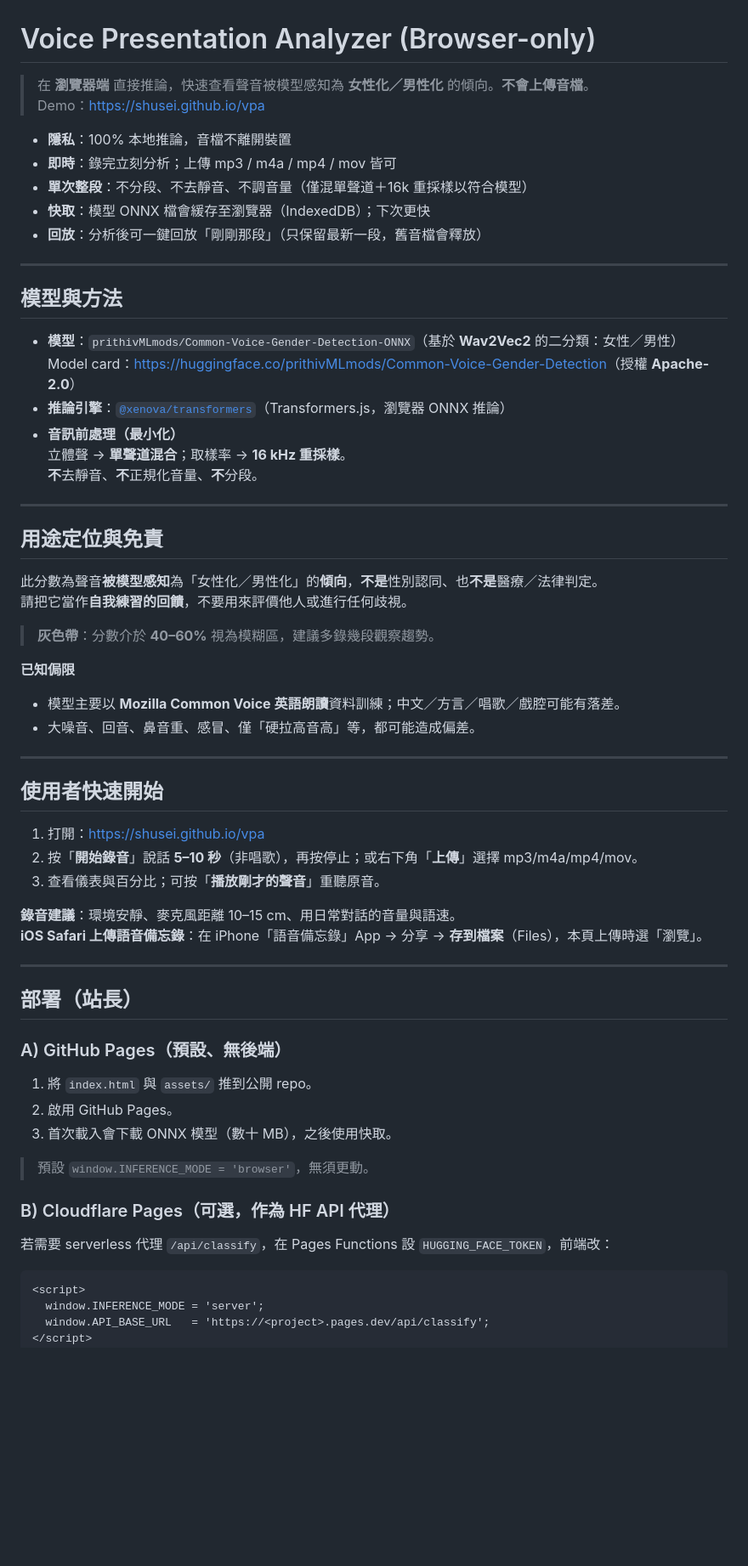
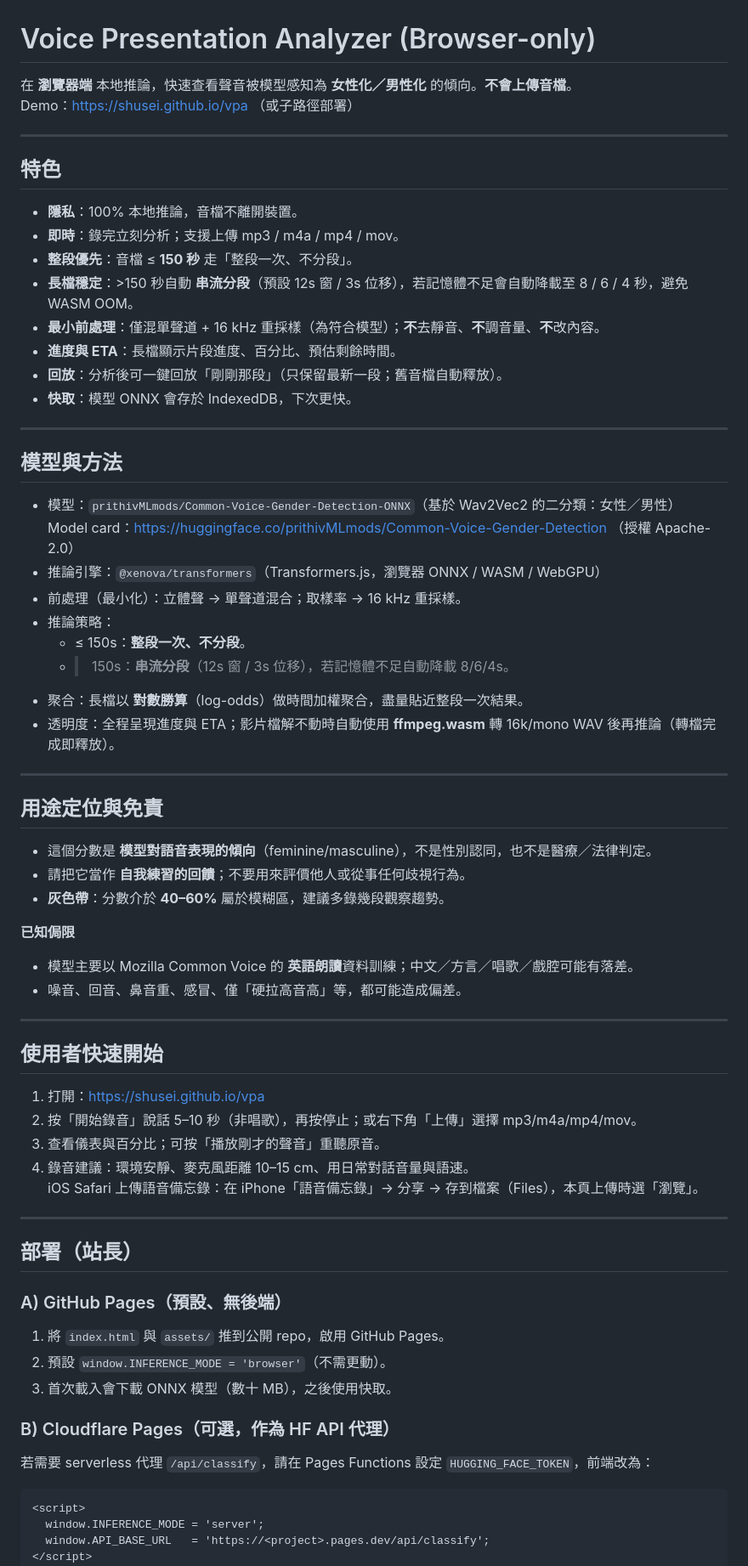
Before and after one commit to shusei/vpa, a Markdown page: README.md, the part around the change printed below. Shown: that part at 85% size. Rendered like a GitHub page; blank space fills up the shorter version.

Commit message:
Revise README for clarity and feature updates
Updated README to clarify features, usage, and privacy details.

````diff
--- a/README.md
+++ b/README.md
@@ -1,62 +1,68 @@
 # Voice Presentation Analyzer (Browser-only)
 
-> 在 **瀏覽器端** 直接推論，快速查看聲音被模型感知為 **女性化／男性化** 的傾向。**不會上傳音檔**。
-> Demo：<https://shusei.github.io/vpa>
+在 **瀏覽器端** 本地推論，快速查看聲音被模型感知為 **女性化／男性化** 的傾向。**不會上傳音檔**。
+Demo：https://shusei.github.io/vpa （或子路徑部署）
 
-- **隱私**：100% 本地推論，音檔不離開裝置
-- **即時**：錄完立刻分析；上傳 mp3 / m4a / mp4 / mov 皆可
-- **單次整段**：不分段、不去靜音、不調音量（僅混單聲道＋16k 重採樣以符合模型）
-- **快取**：模型 ONNX 檔會緩存至瀏覽器（IndexedDB）；下次更快
-- **回放**：分析後可一鍵回放「剛剛那段」（只保留最新一段，舊音檔會釋放）
+---
+
+## 特色
+
+- **隱私**：100% 本地推論，音檔不離開裝置。
+- **即時**：錄完立刻分析；支援上傳 mp3 / m4a / mp4 / mov。
+- **整段優先**：音檔 ≤ **150 秒** 走「整段一次、不分段」。
+- **長檔穩定**：>150 秒自動 **串流分段**（預設 12s 窗 / 3s 位移），若記憶體不足會自動降載至 8 / 6 / 4 秒，避免 WASM OOM。
+- **最小前處理**：僅混單聲道 + 16 kHz 重採樣（為符合模型）；**不**去靜音、**不**調音量、**不**改內容。
+- **進度與 ETA**：長檔顯示片段進度、百分比、預估剩餘時間。
+- **回放**：分析後可一鍵回放「剛剛那段」（只保留最新一段；舊音檔自動釋放）。
+- **快取**：模型 ONNX 會存於 IndexedDB，下次更快。
 
 ---
 
 ## 模型與方法
 
-- **模型**：`prithivMLmods/Common-Voice-Gender-Detection-ONNX`（基於 **Wav2Vec2** 的二分類：女性／男性）
-  Model card：<https://huggingface.co/prithivMLmods/Common-Voice-Gender-Detection>（授權 **Apache-2.0**）
-- **推論引擎**：[`@xenova/transformers`](https://github.com/xenova/transformers.js)（Transformers.js，瀏覽器 ONNX 推論）
-- **音訊前處理（最小化）**
-  立體聲 → **單聲道混合**；取樣率 → **16 kHz 重採樣**。
-  **不**去靜音、**不**正規化音量、**不**分段。
+- 模型：`prithivMLmods/Common-Voice-Gender-Detection-ONNX`（基於 Wav2Vec2 的二分類：女性／男性）
+  Model card：https://huggingface.co/prithivMLmods/Common-Voice-Gender-Detection （授權 Apache-2.0）
+- 推論引擎：`@xenova/transformers`（Transformers.js，瀏覽器 ONNX / WASM / WebGPU）
+- 前處理（最小化）：立體聲 → 單聲道混合；取樣率 → 16 kHz 重採樣。
+- 推論策略：
+  - ≤ 150s：**整段一次、不分段**。
+  - > 150s：**串流分段**（12s 窗 / 3s 位移），若記憶體不足自動降載 8/6/4s。
+- 聚合：長檔以 **對數勝算**（log-odds）做時間加權聚合，盡量貼近整段一次結果。
+- 透明度：全程呈現進度與 ETA；影片檔解不動時自動使用 **ffmpeg.wasm** 轉 16k/mono WAV 後再推論（轉檔完成即釋放）。
 
 ---
 
 ## 用途定位與免責
 
-此分數為聲音**被模型感知**為「女性化／男性化」的**傾向**，**不是**性別認同、也**不是**醫療／法律判定。
-請把它當作**自我練習的回饋**，不要用來評價他人或進行任何歧視。
-
-> **灰色帶**：分數介於 **40–60%** 視為模糊區，建議多錄幾段觀察趨勢。
+- 這個分數是 **模型對語音表現的傾向**（feminine/masculine），不是性別認同，也不是醫療／法律判定。
+- 請把它當作 **自我練習的回饋**；不要用來評價他人或從事任何歧視行為。
+- **灰色帶**：分數介於 **40–60%** 屬於模糊區，建議多錄幾段觀察趨勢。
 
 **已知侷限**
-- 模型主要以 **Mozilla Common Voice 英語朗讀**資料訓練；中文／方言／唱歌／戲腔可能有落差。
-- 大噪音、回音、鼻音重、感冒、僅「硬拉高音高」等，都可能造成偏差。
+- 模型主要以 Mozilla Common Voice 的 **英語朗讀**資料訓練；中文／方言／唱歌／戲腔可能有落差。
+- 噪音、回音、鼻音重、感冒、僅「硬拉高音高」等，都可能造成偏差。
 
 ---
 
 ## 使用者快速開始
 
-1. 打開：<https://shusei.github.io/vpa>
-2. 按「**開始錄音**」說話 **5–10 秒**（非唱歌），再按停止；或右下角「**上傳**」選擇 mp3/m4a/mp4/mov。
-3. 查看儀表與百分比；可按「**播放剛才的聲音**」重聽原音。
-
-**錄音建議**：環境安靜、麥克風距離 10–15 cm、用日常對話的音量與語速。
-**iOS Safari 上傳語音備忘錄**：在 iPhone「語音備忘錄」App → 分享 → **存到檔案**（Files），本頁上傳時選「瀏覽」。
+1. 打開：https://shusei.github.io/vpa
+2. 按「開始錄音」說話 5–10 秒（非唱歌），再按停止；或右下角「上傳」選擇 mp3/m4a/mp4/mov。
+3. 查看儀表與百分比；可按「播放剛才的聲音」重聽原音。
+4. 錄音建議：環境安靜、麥克風距離 10–15 cm、用日常對話音量與語速。
+   iOS Safari 上傳語音備忘錄：在 iPhone「語音備忘錄」→ 分享 → 存到檔案（Files），本頁上傳時選「瀏覽」。
 
 ---
 
 ## 部署（站長）
 
 ### A) GitHub Pages（預設、無後端）
-1. 將 `index.html` 與 `assets/` 推到公開 repo。
-2. 啟用 GitHub Pages。
+1. 將 `index.html` 與 `assets/` 推到公開 repo，啟用 GitHub Pages。
+2. 預設 `window.INFERENCE_MODE = 'browser'`（不需更動）。
 3. 首次載入會下載 ONNX 模型（數十 MB），之後使用快取。
 
-> 預設 `window.INFERENCE_MODE = 'browser'`，無須更動。
-
 ### B) Cloudflare Pages（可選，作為 HF API 代理）
-若需要 serverless 代理 `/api/classify`，在 Pages Functions 設 `HUGGING_FACE_TOKEN`，前端改：
+若需要 serverless 代理 `/api/classify`，請在 Pages Functions 設定 `HUGGING_FACE_TOKEN`，前端改為：
 
 ```html
 <script>
````
Also changed, not shown: other parts of README.md (+23 -26 lines).
